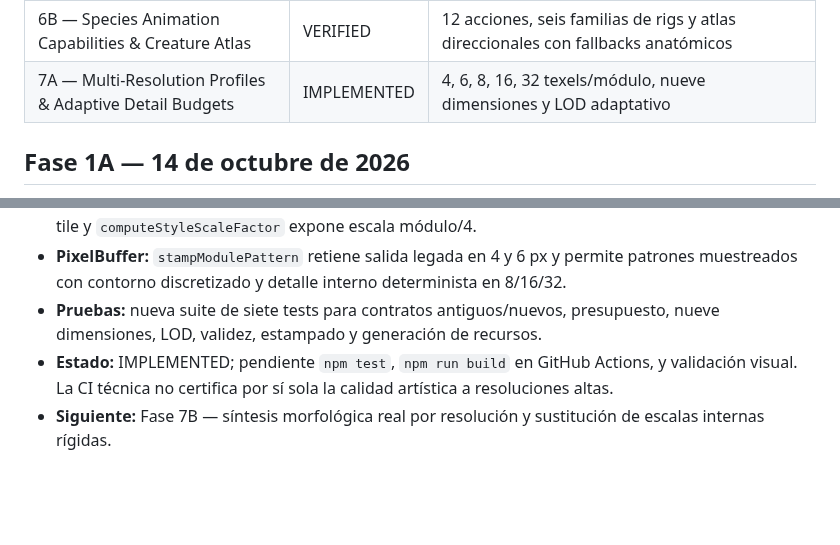
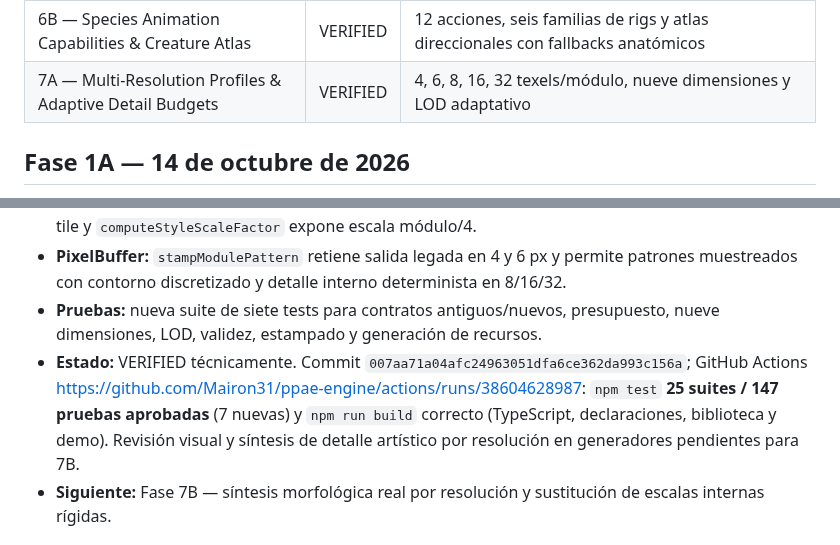
Before and after one commit to Mairon31/ppae-engine, a Markdown page: docs/PPAE_2_0_IMPLEMENTATION_PROGRESS.md, 2 parts joined by grey strips. Rendered like a GitHub page; blank space fills up the shorter version.

Commit message:
docs(ppae): verify phase 7A with 147 passing tests and production build

```diff
--- a/docs/PPAE_2_0_IMPLEMENTATION_PROGRESS.md
+++ b/docs/PPAE_2_0_IMPLEMENTATION_PROGRESS.md
@@ -23,7 +23,7 @@ Objetivo: arquitectura y rasterizado morfológico para pixel art procedural
 | 5B — Character Customization and NPC Anatomy QA | VERIFIED | Atuendos, mochilas, complexión/edad y control de continuidad en 8 direcciones |
 | 6A — Advanced Animation System: 28 Actions | VERIFIED | Clips, cinemática contextual de 28 acciones, 8 direcciones y eventos de fotograma |
 | 6B — Species Animation Capabilities & Creature Atlas | VERIFIED | 12 acciones, seis familias de rigs y atlas direccionales con fallbacks anatómicos |
-| 7A — Multi-Resolution Profiles & Adaptive Detail Budgets | IMPLEMENTED | 4, 6, 8, 16, 32 texels/módulo, nueve dimensiones y LOD adaptativo |
+| 7A — Multi-Resolution Profiles & Adaptive Detail Budgets | VERIFIED | 4, 6, 8, 16, 32 texels/módulo, nueve dimensiones y LOD adaptativo |
 
 ## Fase 1A — 14 de octubre de 2026
 
@@ -221,7 +221,7 @@ Objetivo: arquitectura y rasterizado morfológico para pixel art procedural
 - **LOD:** `AdaptiveResolutionController.selectOptimalProfile` usa zoom, altura de pantalla, DPR, distancia, importancia y coste de cuadro, con limitación de salto entre niveles basada en `previousProfileId`. `CoordinateSystem.resolveNineDimensionSpec` mantiene 16 unidades lógicas por tile y `computeStyleScaleFactor` expone escala módulo/4.
 - **PixelBuffer:** `stampModulePattern` retiene salida legada en 4 y 6 px y permite patrones muestreados con contorno discretizado y detalle interno determinista en 8/16/32.
 - **Pruebas:** nueva suite de siete tests para contratos antiguos/nuevos, presupuesto, nueve dimensiones, LOD, validez, estampado y generación de recursos.
-- **Estado:** IMPLEMENTED; pendiente `npm test`, `npm run build` en GitHub Actions, y validación visual. La CI técnica no certifica por sí sola la calidad artística a resoluciones altas.
+- **Estado:** VERIFIED técnicamente. Commit `007aa71a04afc24963051dfa6ce362da993c156a`; GitHub Actions https://github.com/Mairon31/ppae-engine/actions/runs/38604628987: `npm test` **25 suites / 147 pruebas aprobadas** (7 nuevas) y `npm run build` correcto (TypeScript, declaraciones, biblioteca y demo). Revisión visual y síntesis de detalle artístico por resolución en generadores pendientes para 7B.
 - **Siguiente:** Fase 7B — síntesis morfológica real por resolución y sustitución de escalas internas rígidas.
 
 ## Convenciones de estado
```
